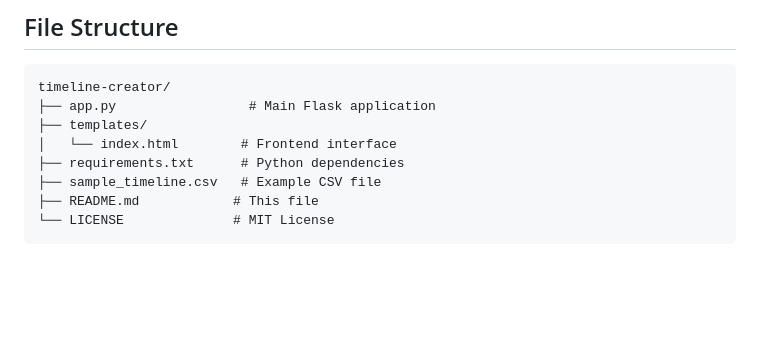
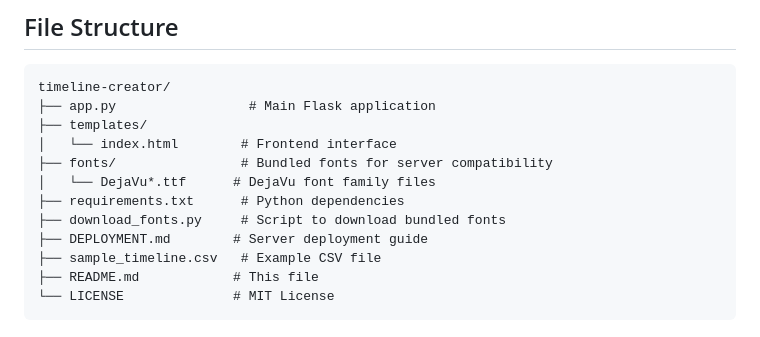
Before and after one commit to xele0n/timelinecreator, a Markdown page: README.md, the part around the change printed below. Rendered like a GitHub page; blank space fills up the shorter version.

```diff
--- a/README.md
+++ b/README.md
@@ -217,7 +223,11 @@ timeline-creator/
 ├── app.py                 # Main Flask application
 ├── templates/
 │   └── index.html        # Frontend interface
+├── fonts/                # Bundled fonts for server compatibility
+│   └── DejaVu*.ttf      # DejaVu font family files
 ├── requirements.txt      # Python dependencies
+├── download_fonts.py     # Script to download bundled fonts
+├── DEPLOYMENT.md        # Server deployment guide
 ├── sample_timeline.csv   # Example CSV file
 ├── README.md            # This file
 └── LICENSE              # MIT License
```
Also changed, not shown: other parts of README.md (+49 -6 lines).
